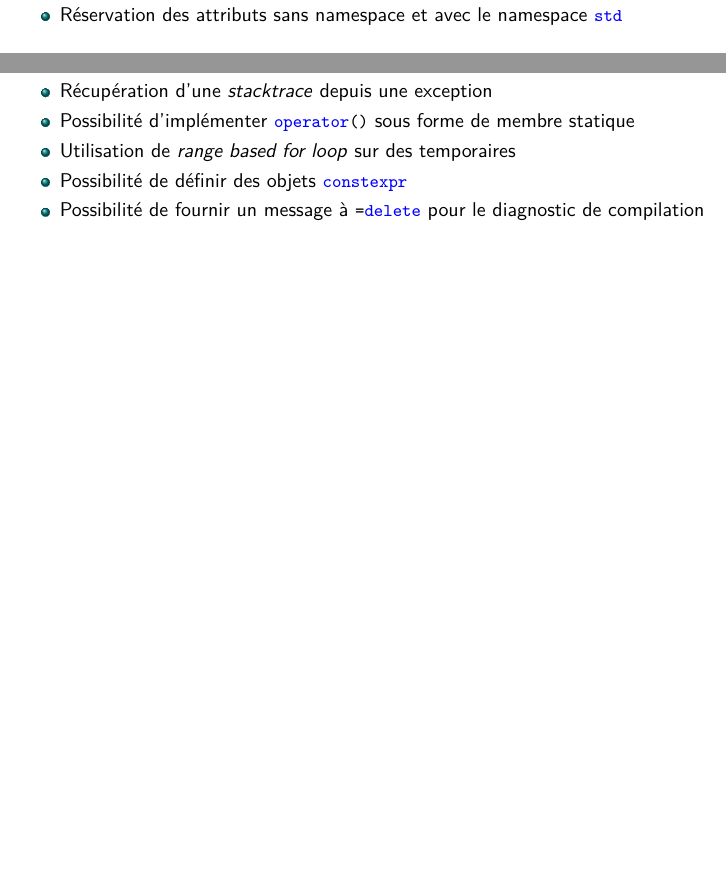
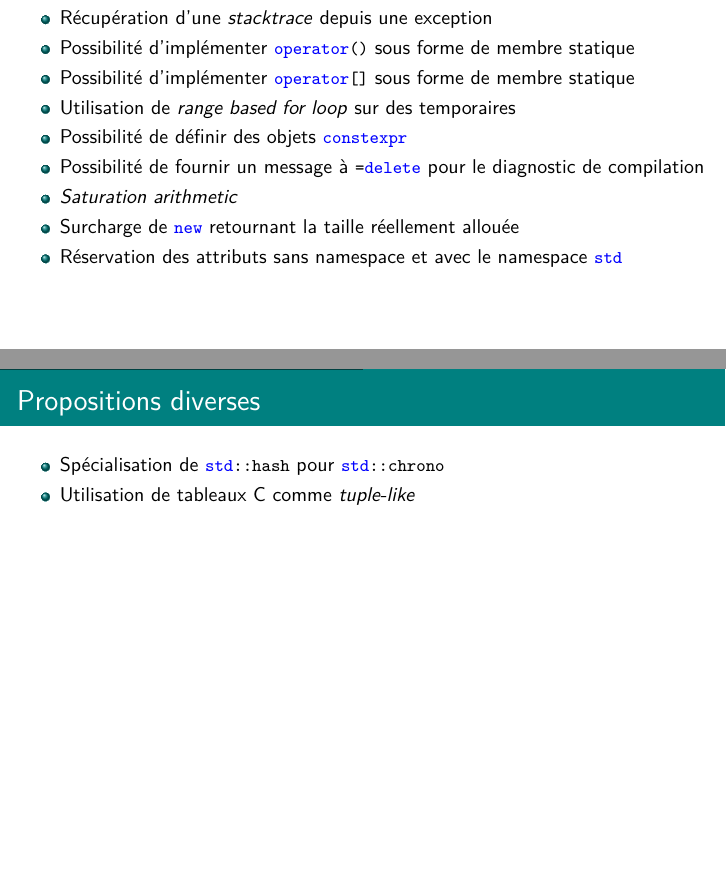
Before and after one commit to glerbret/pres_cpp, a LaTeX document (C++Next_content.tex): two parts of pages 23 and 26 of 30 before the commit and two parts of pages 26 and 27 of 31 after it, joined at a grey line, cut so that both start at the same text, the shorter picture padded with empty space. Compiled offline with pdfLaTeX.

Commit message:
Mailing de mai

```diff
--- a/C++Next_content.tex
+++ b/C++Next_content.tex
@@ -697,9 +694,30 @@ stack s(v.begin(), v.end());\end{lstlisting}
 		\item \lstinline|operator template()| : extension du support des \textit{non-type template parameters}
 		\item Récupération d'une \textit{stacktrace} depuis une exception
 		\item Possibilité d'implémenter \lstinline|operator()| sous forme de membre statique
+		\item Possibilité d'implémenter \lstinline|operator[]| sous forme de membre statique
 		\item Utilisation de \textit{range based for loop} sur des temporaires
 		\item Possibilité de définir des objets \lstinline|constexpr|
 		\item Possibilité de fournir un message à \lstinline|=delete| pour le diagnostic de compilation
+		\item \textit{Saturation arithmetic}
+
+\note[item]{Saturation arithmetic : pas de débordement, on reste sur les valeurs min/max si elles sont dépassées lors d'une opération : 252 + 7 sur un char donne 255}
+
+		\item Surcharge de \lstinline|new| retournant la taille réellement allouée
+		\item Réservation des attributs sans namespace et avec le namespace \lstinline|std|
+
+\note[item]{Attributs sans namespace, c'est à dire dans le namespace global}
+
+	\end{itemize}
+\end{frame}
+
+\begin{frame}[fragile]
+	\frametitle{Propositions diverses}
+	\begin{itemize}
+		\item Spécialisation de \lstinline|std::hash| pour \lstinline|std::chrono|
+		\item Utilisation de tableaux C comme \textit{tuple-like}
+
+\note[item]{Déjà le cas pour \lstinline|std::array|, extension aux tableaux C}
+
 	\end{itemize}
 \end{frame}
 
```
Also changed, not shown: C++.pdf, C++Next_content.tex (5 more changed lines).
